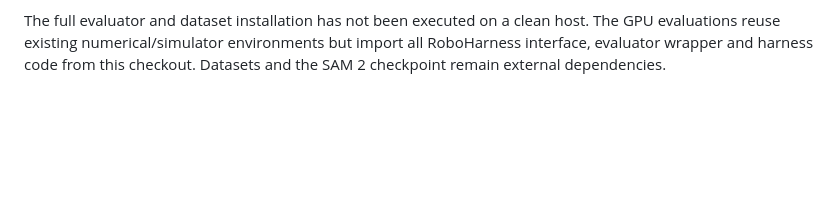
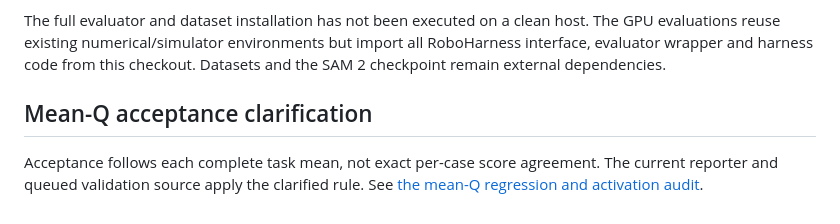
Before and after one commit to BinceQu/RoboHarness, a Markdown page: docs/validation.md, the part around the change. Rendered like a GitHub page; blank space fills up the shorter version.

Commit message:
Record mean-Q acceptance checks and session activation

```diff
--- a/docs/validation.md
+++ b/docs/validation.md
@@ -305,3 +305,9 @@ The full evaluator and dataset installation has not been executed on a clean
 host. The GPU evaluations reuse existing numerical/simulator environments but import all
 RoboHarness interface, evaluator wrapper and harness code from this checkout.
 Datasets and the SAM 2 checkpoint remain external dependencies.
+
+## Mean-Q acceptance clarification
+
+Acceptance follows each complete task mean, not exact per-case score agreement.
+The current reporter and queued validation source apply the clarified rule.
+See [the mean-Q regression and activation audit](../validation_results/mean-q-acceptance-20261001/README.md).
```
